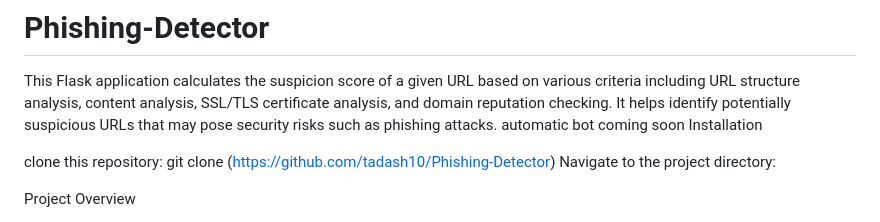
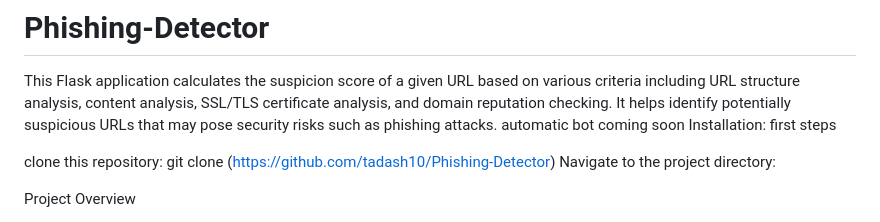
Before and after one commit to tadash10/Phishing-Detector, a Markdown page: README.md, the part around the change. Rendered like a GitHub page.

```diff
--- a/README.md
+++ b/README.md
@@ -1,8 +1,8 @@
 # Phishing-Detector
 
 This Flask application calculates the suspicion score of a given URL based on various criteria including URL structure analysis, content analysis, SSL/TLS certificate analysis, and domain reputation checking. It helps identify potentially suspicious URLs that may pose security risks such as phishing attacks. automatic bot coming soon
-Installation
-
+Installation:
+first steps
 
 clone this repository:
 git clone (https://github.com/tadash10/Phishing-Detector)
```
